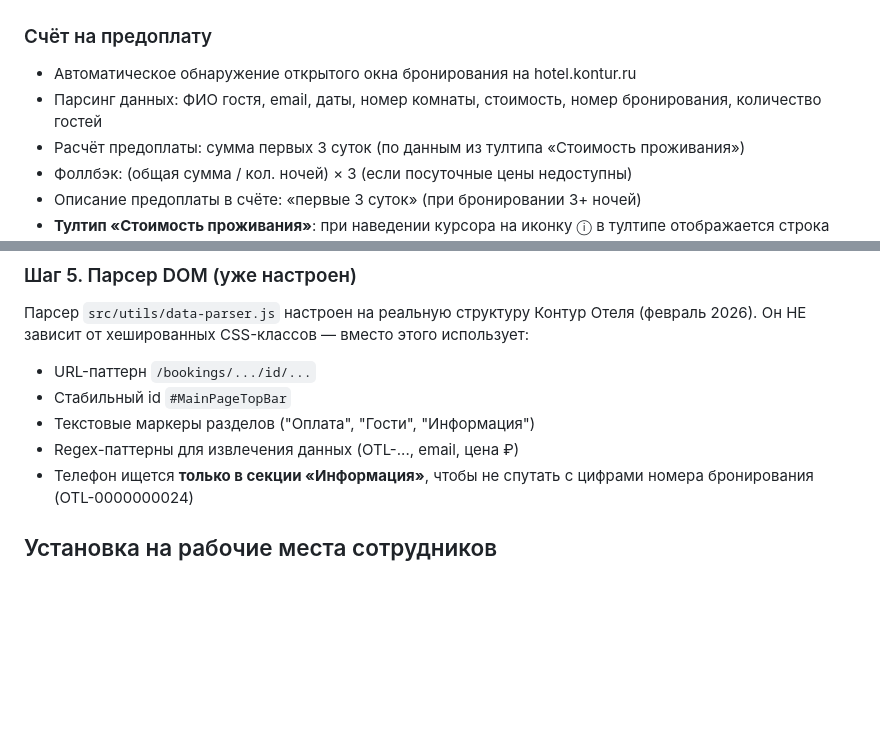
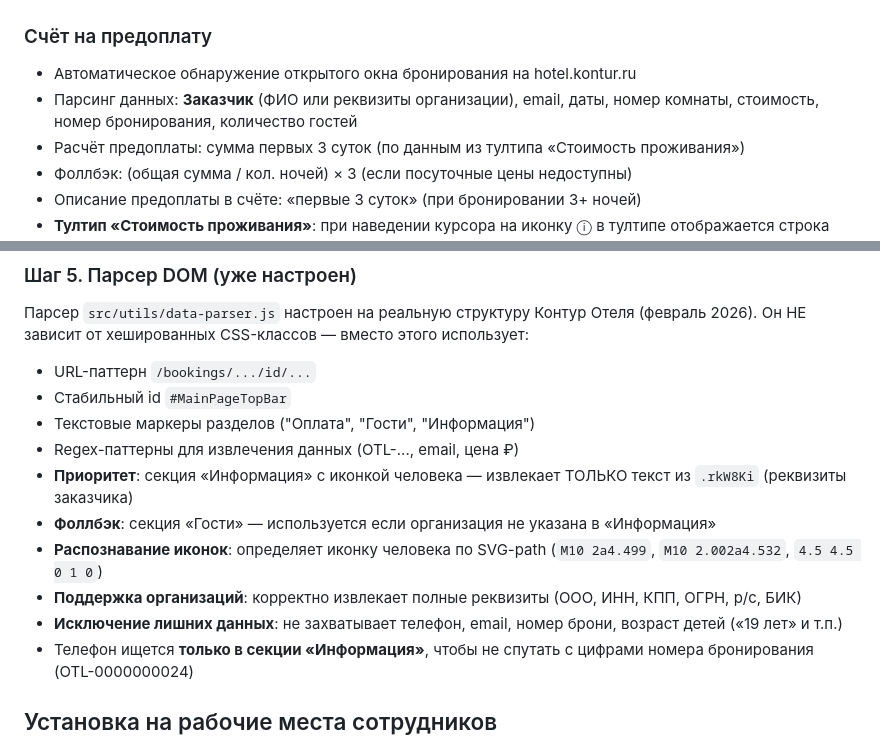
Before and after one commit to MakarenD/KonturExpansionChrome, a Markdown page: README.md, 2 parts joined by grey strips. GitHub-like rendering; blank space fills up the shorter version.

```diff
--- a/README.md
+++ b/README.md
@@ -6,7 +6,7 @@ Chrome-расширение для hotel.kontur.ru, которое добавл
 
 ### Счёт на предоплату
 - Автоматическое обнаружение открытого окна бронирования на hotel.kontur.ru
-- Парсинг данных: ФИО гостя, email, даты, номер комнаты, стоимость, номер бронирования, количество гостей
+- Парсинг данных: **Заказчик** (ФИО или реквизиты организации), email, даты, номер комнаты, стоимость, номер бронирования, количество гостей
 - Расчёт предоплаты: сумма первых 3 суток (по данным из тултипа «Стоимость проживания»)
 - Фоллбэк: (общая сумма / кол. ночей) × 3 (если посуточные цены недоступны)
 - Описание предоплаты в счёте: «первые 3 суток» (при бронировании 3+ ночей)
@@ -139,6 +150,11 @@ npx vercel --prod
 - Стабильный id `#MainPageTopBar`
 - Текстовые маркеры разделов ("Оплата", "Гости", "Информация")
 - Regex-паттерны для извлечения данных (OTL-..., email, цена ₽)
+- **Приоритет**: секция «Информация» с иконкой человека — извлекает ТОЛЬКО текст из `.rkW8Ki` (реквизиты заказчика)
+- **Фоллбэк**: секция «Гости» — используется если организация не указана в «Информация»
+- **Распознавание иконок**: определяет иконку человека по SVG-path (`M10 2a4.499`, `M10 2.002a4.532`, `4.5 4.5 0 1 0`)
+- **Поддержка организаций**: корректно извлекает полные реквизиты (ООО, ИНН, КПП, ОГРН, р/с, БИК)
+- **Исключение лишних данных**: не захватывает телефон, email, номер брони, возраст детей («19 лет» и т.п.)
 - Телефон ищется **только в секции «Информация»**, чтобы не спутать с цифрами номера бронирования (OTL-0000000024)
 
 ## Установка на рабочие места сотрудников
```
Also changed, not shown: other parts of README.md (+30 -1 lines).
